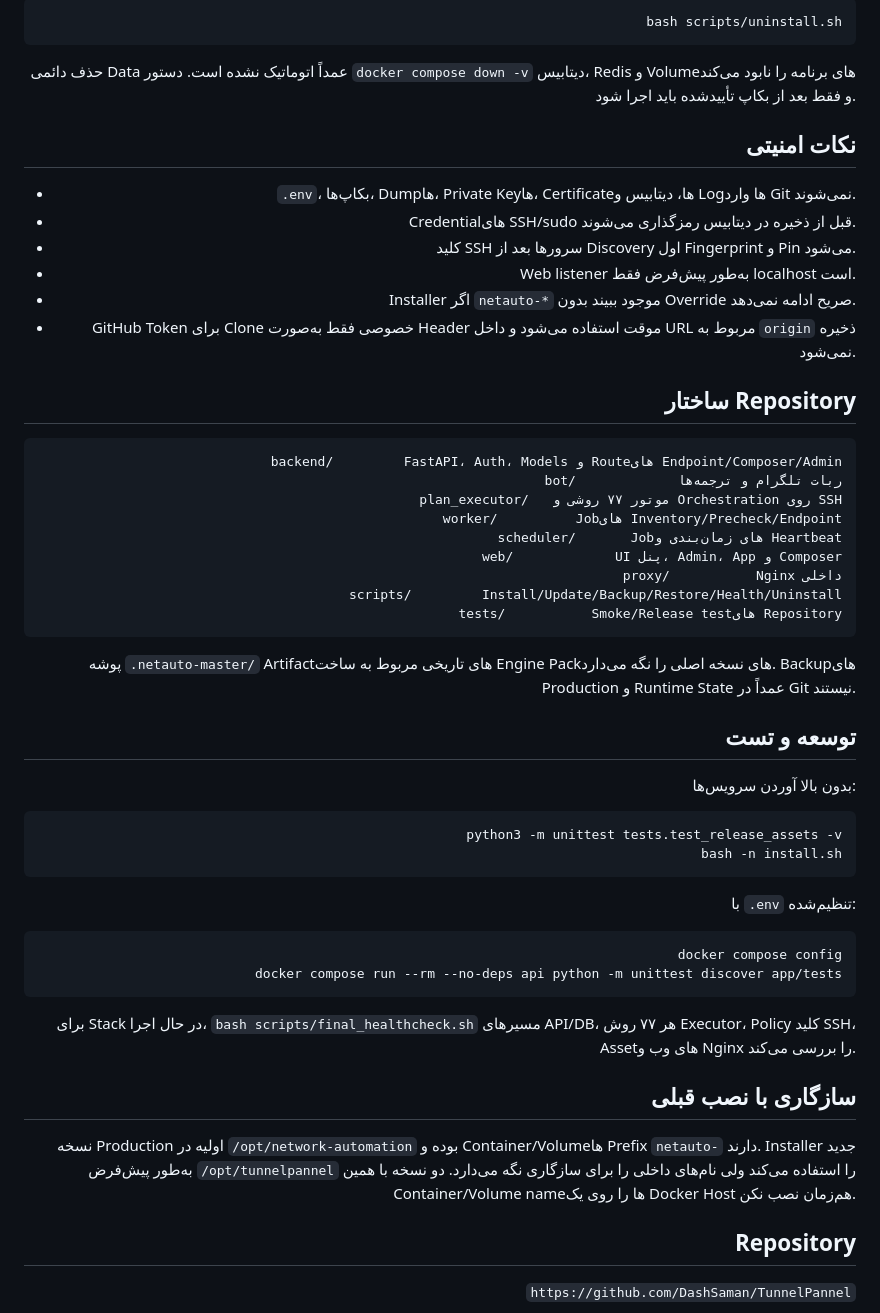
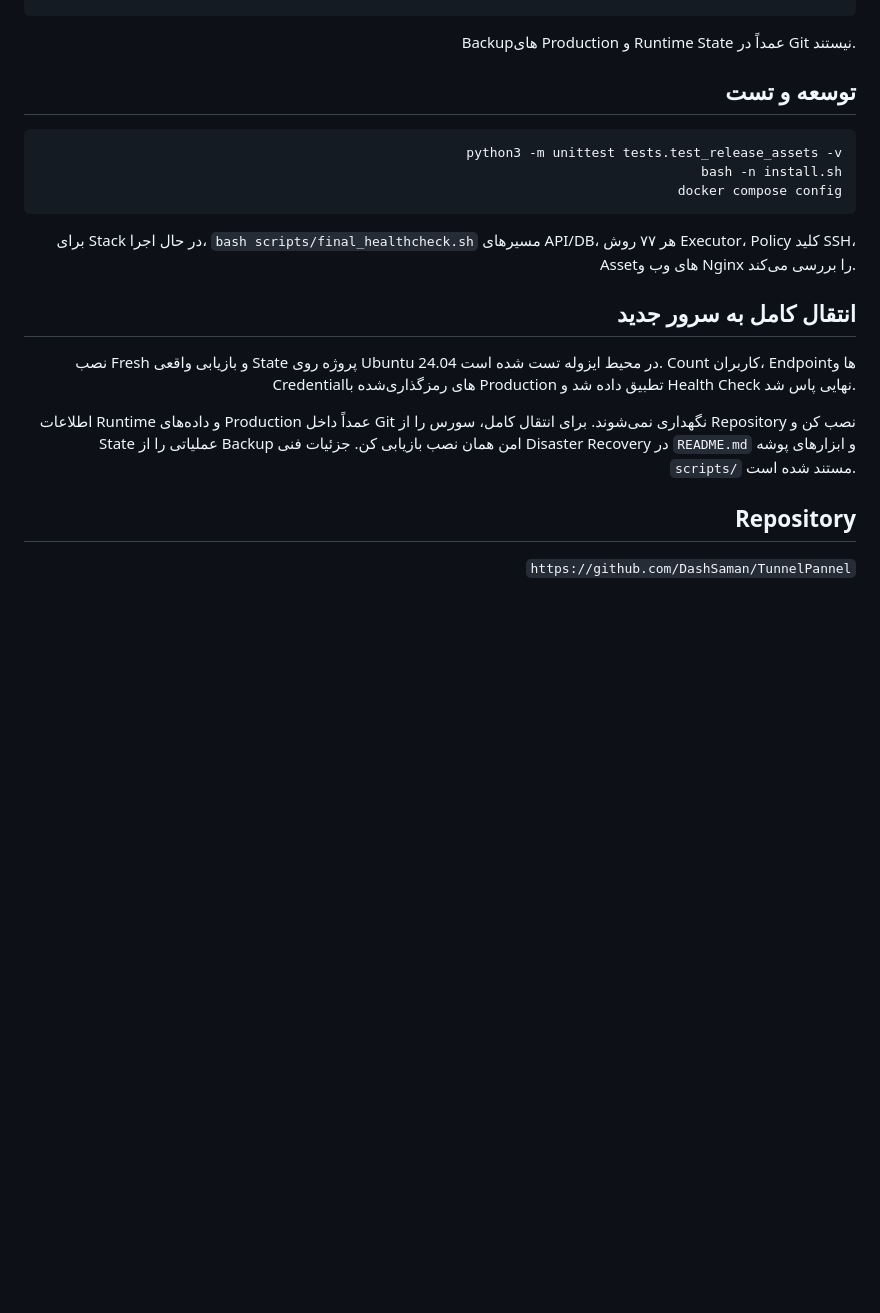
Before and after one commit to DashSaman/TunnelPannel, a Markdown page: README.fa.md, the part around one of its changes. GitHub-like rendering; blank space fills up the shorter version.

````diff
--- a/README.fa.md
+++ b/README.fa.md
@@ -186,55 +130,20 @@ bash scripts/update.sh
-```bash
-bash scripts/uninstall.sh
-```
-
-حذف دائمی Data عمداً اتوماتیک نشده است. دستور `docker compose down -v` دیتابیس، Redis و Volumeهای برنامه را نابود می‌کند و فقط بعد از بکاپ تأییدشده باید اجرا شود.
-
-## نکات امنیتی
-
-- `.env`، بکاپ‌ها، Dumpها، Private Keyها، Certificateها، دیتابیس و Logها وارد Git نمی‌شوند.
-- Credentialهای SSH/sudo قبل از ذخیره در دیتابیس رمزگذاری می‌شوند.
-- کلید SSH سرورها بعد از Discovery اول Fingerprint و Pin می‌شود.
-- Web listener به‌طور پیش‌فرض فقط localhost است.
-- Installer اگر `netauto-*` موجود ببیند بدون Override صریح ادامه نمی‌دهد.
-- GitHub Token برای Clone خصوصی فقط به‌صورت Header موقت استفاده می‌شود و داخل URL مربوط به `origin` ذخیره نمی‌شود.
-
-## ساختار Repository
-
-```text
-backend/         FastAPI، Auth، Models و Routeهای Endpoint/Composer/Admin
-bot/             ربات تلگرام و ترجمه‌ها
-plan_executor/   موتور ۷۷ روشی و Orchestration روی SSH
-worker/          Jobهای Inventory/Precheck/Endpoint
-scheduler/       Jobهای زمان‌بندی و Heartbeat
-web/             UI پنل، Admin، App و Composer
-proxy/           Nginx داخلی
-scripts/         Install/Update/Backup/Restore/Health/Uninstall
-tests/           Smoke/Release testهای Repository
-```
-
-پوشه `.netauto-master/` Artifactهای تاریخی مربوط به ساخت Engine Packهای نسخه اصلی را نگه می‌دارد. Backupهای Production و Runtime State عمداً در Git نیستند.
+Backupهای Production و Runtime State عمداً در Git نیستند.
 
 ## توسعه و تست
-
-بدون بالا آوردن سرویس‌ها:
 
 ```bash
 python3 -m unittest tests.test_release_assets -v
 bash -n install.sh
-```
-
-با `.env` تنظیم‌شده:
-
-```bash
 docker compose config
-docker compose run --rm --no-deps api python -m unittest discover app/tests
 ```
 
 برای Stack در حال اجرا، `bash scripts/final_healthcheck.sh` مسیرهای API/DB، هر ۷۷ روش Executor، Policy کلید SSH، Assetهای وب و Nginx را بررسی می‌کند.
 
-## سازگاری با نصب قبلی
+## انتقال کامل به سرور جدید
 
-نسخه Production اولیه در `/opt/network-automation` بوده و Container/Volumeها Prefix `netauto-` دارند. Installer جدید به‌طور پیش‌فرض `/opt/tunnelpannel` را استفاده می‌کند ولی نام‌های داخلی را برای سازگاری نگه می‌دارد. دو نسخه با همین Container/Volume nameها را روی یک Docker Host هم‌زمان نصب نکن.
+نصب Fresh و بازیابی واقعی State پروژه روی Ubuntu 24.04 در محیط ایزوله تست شده است. Count کاربران، Endpointها و Credentialهای رمزگذاری‌شده با Production تطبیق داده شد و Health Check نهایی پاس شد.
+
+اطلاعات Runtime و داده‌های Production عمداً داخل Git نگهداری نمی‌شوند. برای انتقال کامل، سورس را از Repository نصب کن و State عملیاتی را از Backup امن همان نصب بازیابی کن. جزئیات فنی Disaster Recovery در `README.md` و ابزارهای پوشه `scripts/` مستند شده است.
 
 ## Repository
 
````
Also changed, not shown: other parts of README.fa.md (+1 -57 lines).
